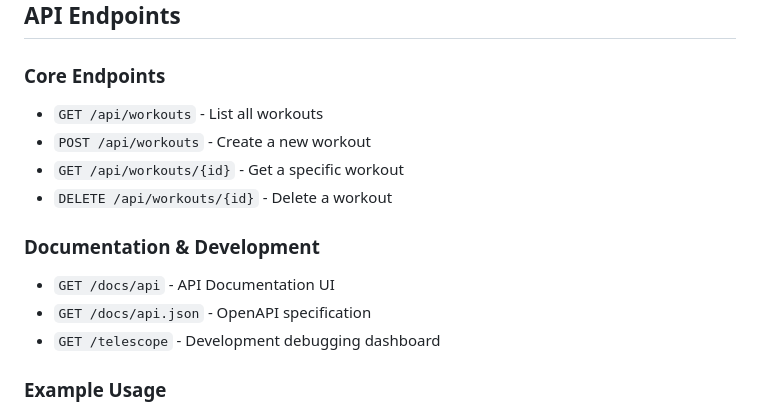
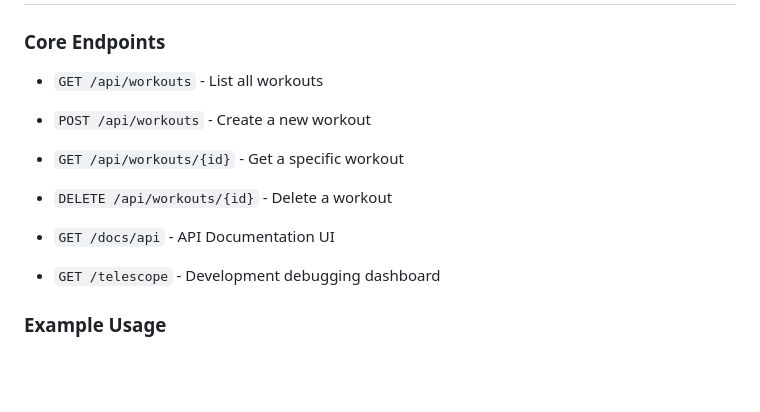
Before and after one commit to Hersh3yy/work-it-out, a Markdown page: README.md, the part around the change. GitHub-like rendering; blank space fills up the shorter version.

Commit message:
more readme updates

```diff
--- a/README.md
+++ b/README.md
@@ -123,9 +123,7 @@ docker compose run --rm api php artisan migrate:fresh --seed
 - `GET /api/workouts/{id}` - Get a specific workout
 - `DELETE /api/workouts/{id}` - Delete a workout
 
-### Documentation & Development
 - `GET /docs/api` - API Documentation UI
-- `GET /docs/api.json` - OpenAPI specification
 - `GET /telescope` - Development debugging dashboard
 
 ### Example Usage
```
